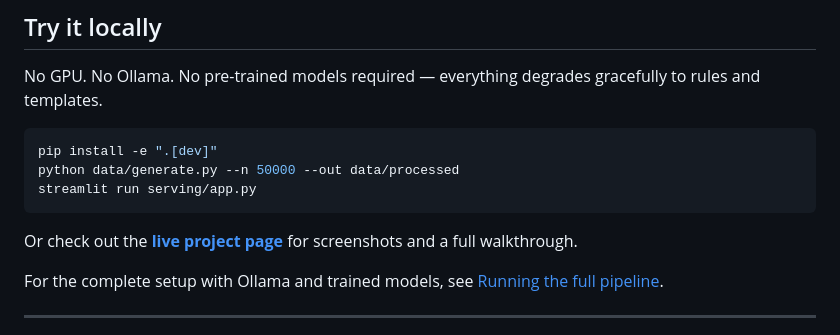
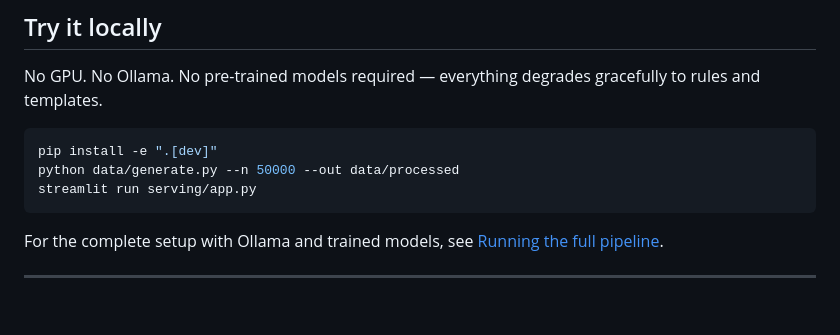
Before and after one commit to omprxkash/psychiatrist-ai, a Markdown page: README.md, the part around one of its changes. Rendered like a GitHub page; blank space fills up the shorter version.

Commit message:
docs: remove dead live site link

````diff
--- a/README.md
+++ b/README.md
@@ -42,8 +42,6 @@ pip install -e ".[dev]"
 python data/generate.py --n 50000 --out data/processed
 streamlit run serving/app.py
 ```
-
-Or check out the **[live project page](https://omprxkash.github.io/psychiatrist-ai/)** for screenshots and a full walkthrough.
 
 For the complete setup with Ollama and trained models, see [Running the full pipeline](#running-the-full-pipeline).
 
````
Also changed, not shown: other parts of README.md (+1 -1 lines).
